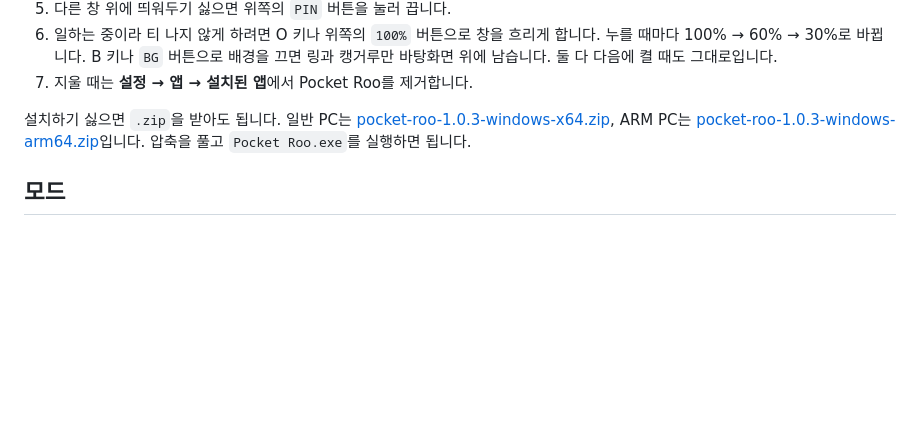
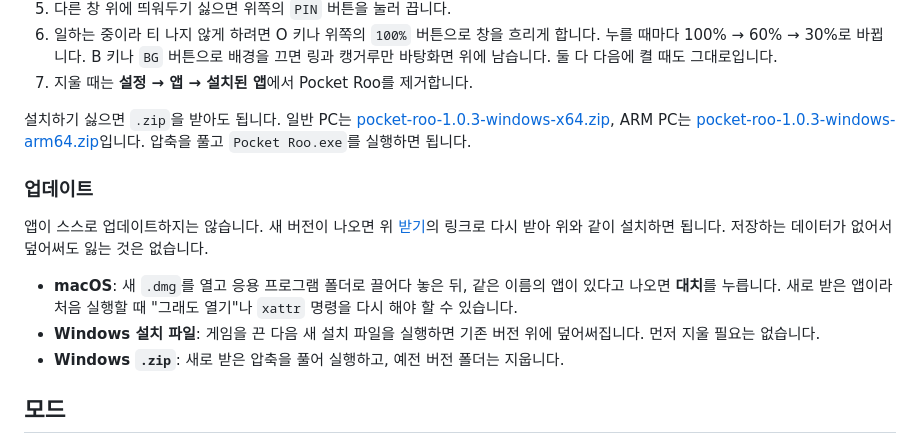
Before and after one commit to YunGyeongee/pocket-roo, a Markdown page: README.md, the part around one of its changes. GitHub-like rendering; blank space fills up the shorter version.

```diff
--- a/README.md
+++ b/README.md
@@ -47,6 +47,14 @@ Windows 10 이상에서 실행됩니다. [pocket-roo-1.0.3-windows-setup.exe](ht
 7. 지울 때는 **설정 → 앱 → 설치된 앱**에서 Pocket Roo를 제거합니다.
 
 설치하기 싫으면 `.zip`을 받아도 됩니다. 일반 PC는 [pocket-roo-1.0.3-windows-x64.zip](https://github.com/YunGyeongee/pocket-roo/releases/download/v1.0.3/pocket-roo-1.0.3-windows-x64.zip), ARM PC는 [pocket-roo-1.0.3-windows-arm64.zip](https://github.com/YunGyeongee/pocket-roo/releases/download/v1.0.3/pocket-roo-1.0.3-windows-arm64.zip)입니다. 압축을 풀고 `Pocket Roo.exe`를 실행하면 됩니다.
+
+### 업데이트
+
+앱이 스스로 업데이트하지는 않습니다. 새 버전이 나오면 위 [받기](#받기)의 링크로 다시 받아 위와 같이 설치하면 됩니다. 저장하는 데이터가 없어서 덮어써도 잃는 것은 없습니다.
+
+- **macOS**: 새 `.dmg`를 열고 응용 프로그램 폴더로 끌어다 놓은 뒤, 같은 이름의 앱이 있다고 나오면 **대치**를 누릅니다. 새로 받은 앱이라 처음 실행할 때 "그래도 열기"나 `xattr` 명령을 다시 해야 할 수 있습니다.
+- **Windows 설치 파일**: 게임을 끈 다음 새 설치 파일을 실행하면 기존 버전 위에 덮어써집니다. 먼저 지울 필요는 없습니다.
+- **Windows `.zip`**: 새로 받은 압축을 풀어 실행하고, 예전 버전 폴더는 지웁니다.
 
 ## 모드
 
```
Also changed, not shown: other parts of README.md (+1 -1 lines), CLAUDE.md (added, +37 -0 lines), docs/screenshot.png, 2 other files.
